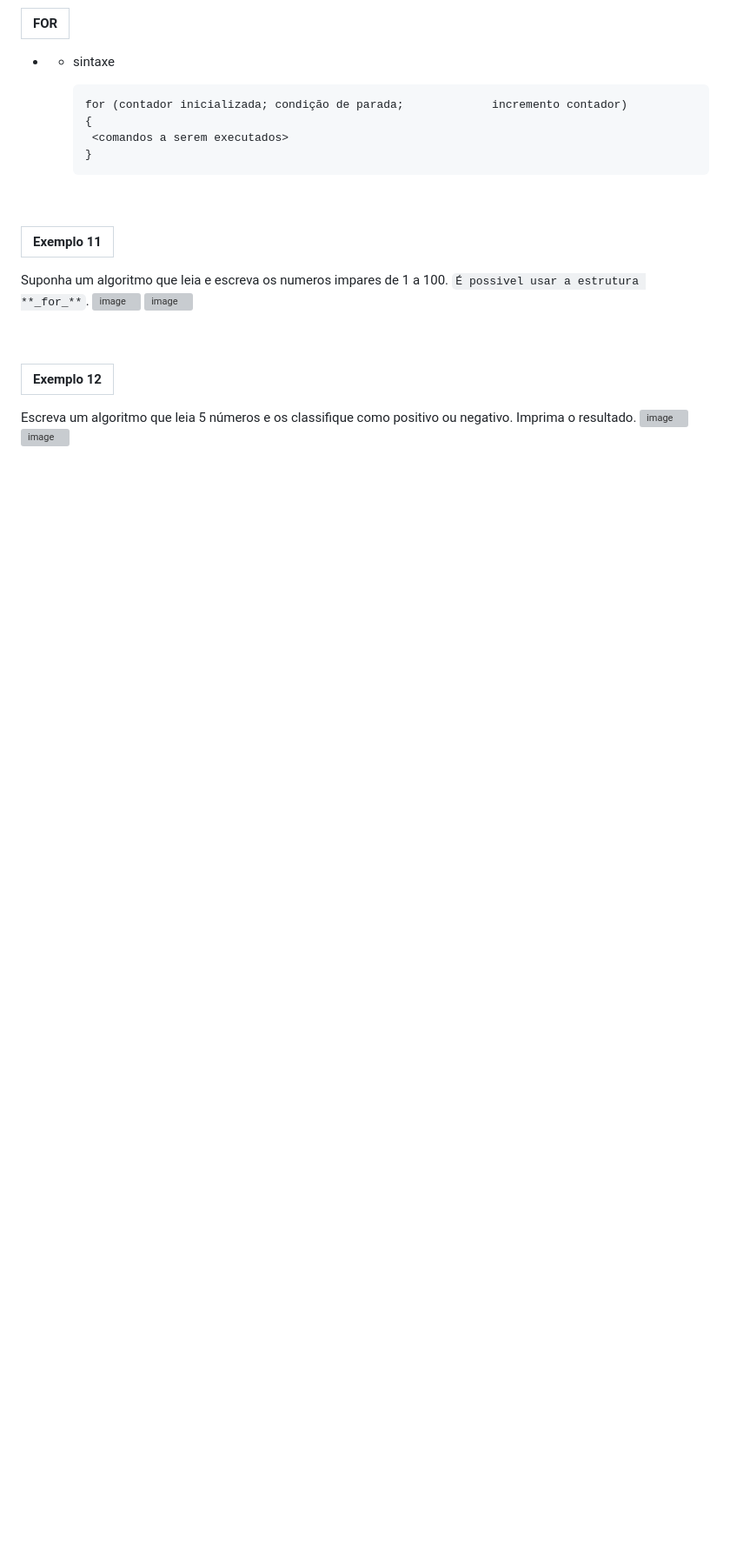
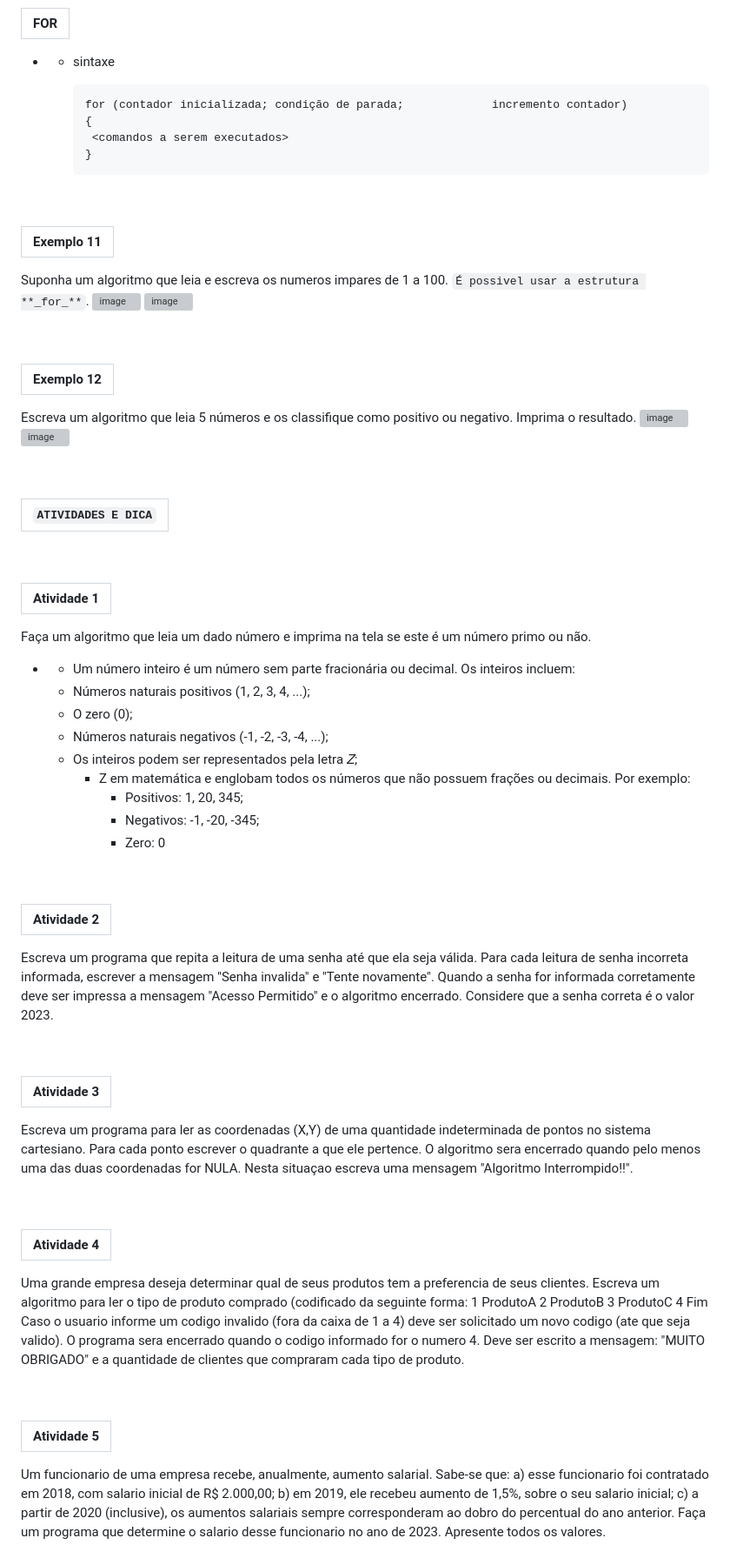
Before and after one commit to euLita/modulo1, a Markdown page: module_1/class3/class_3.md, the part around the change. Shown: that part at 87% size. Rendered like a GitHub page; blank space fills up the shorter version; grey boxes are pictures that could not be loaded.

Commit message:
statement activitie1.html

```diff
--- a/module_1/class3/class_3.md
+++ b/module_1/class3/class_3.md
@@ -145,3 +145,62 @@ Suponha um algoritmo que leia e escreva os numeros impares de 1 a 100. `É possi
 Escreva um algoritmo que leia 5 números e os classifique como positivo ou negativo. Imprima o resultado.
 ![image](image_19.png)
 ![image](image_18.png)
+
+
+<br>
+<br>
+
+| `ATIVIDADES E DICA`
+|-
+
+<br>
+<br>
+
+| Atividade 1
+|-
+Faça um algoritmo que leia um dado número e imprima na tela se este é um número primo ou não.
+
+- - Um número inteiro é um número sem parte fracionária ou decimal. Os inteiros incluem:
+  - Números naturais positivos (1, 2, 3, 4, ...);
+  - O zero (0);
+  - Números naturais negativos (-1, -2, -3, -4, ...);
+  - Os inteiros podem ser representados pela letra 𝑍;
+    - Z em matemática e englobam todos os números que não possuem frações ou decimais. Por exemplo:
+      - Positivos: 1, 20, 345;
+      - Negativos: -1, -20, -345;
+      - Zero: 0
+<br>
+<br>
+
+| Atividade 2
+|-
+Escreva um programa que repita a leitura de uma senha até que ela seja válida. Para cada leitura de senha incorreta informada, escrever a mensagem "Senha invalida" e "Tente novamente". Quando a senha for informada corretamente deve ser impressa a mensagem "Acesso Permitido" e o algoritmo encerrado. Considere que a senha correta é o valor 2023.
+
+<br>
+<br>
+
+| Atividade 3
+|-
+Escreva um programa para ler as coordenadas (X,Y) de uma quantidade indeterminada de pontos no sistema cartesiano. Para cada ponto escrever o quadrante a que ele pertence. O algoritmo sera encerrado quando pelo menos uma das duas coordenadas for NULA. Nesta situaçao escreva uma mensagem "Algoritmo Interrompido!!".
+
+<br>
+<br>
+
+| Atividade 4
+|-
+Uma grande empresa deseja determinar qual de seus produtos tem a preferencia de seus clientes. Escreva um algoritmo para ler o tipo de produto comprado (codificado da seguinte forma:
+1 ProdutoA
+2 ProdutoB
+3 ProdutoC
+4 Fim
+Caso o usuario informe um codigo invalido (fora da caixa de 1 a 4) deve ser solicitado um novo codigo (ate que seja valido). O programa sera encerrado quando o codigo informado for o numero 4. Deve ser escrito a mensagem: "MUITO OBRIGADO" e a quantidade de clientes que compraram cada tipo de produto.
+
+<br>
+<br>
+
+| Atividade 5
+|-
+ Um funcionario de uma empresa recebe, anualmente, aumento salarial. Sabe-se que:
+ a) esse funcionario foi contratado em 2018, com salario inicial de R$ 2.000,00;
+ b) em 2019, ele recebeu aumento de 1,5%, sobre o seu salario inicial;
+ c) a partir de 2020 (inclusive), os aumentos salariais sempre corresponderam ao dobro do percentual do ano anterior. Faça um programa que determine o salario desse funcionario no ano de 2023. Apresente todos os valores.
```
